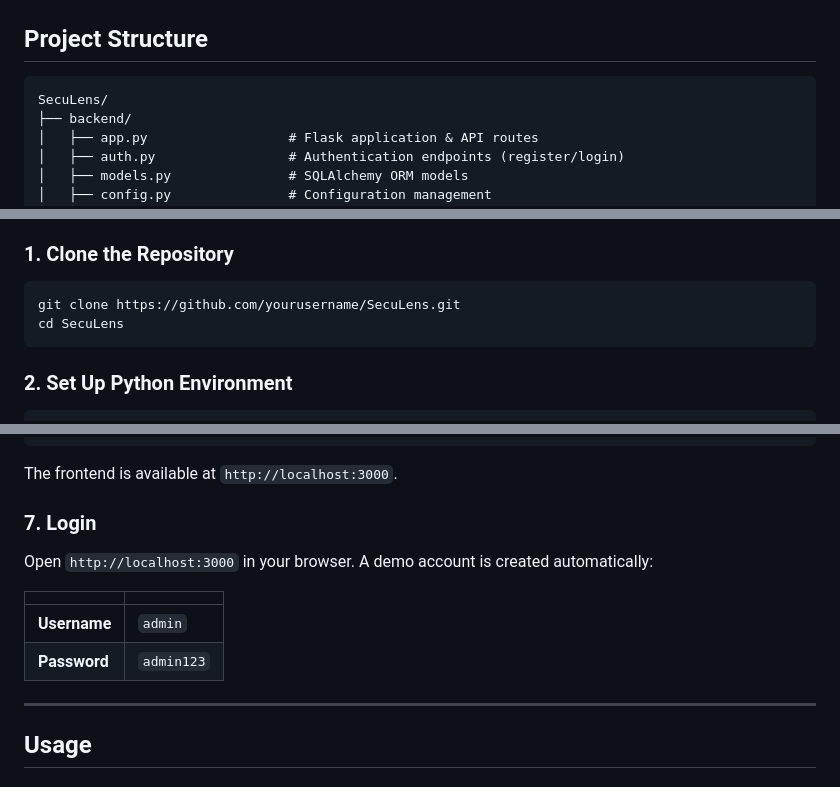
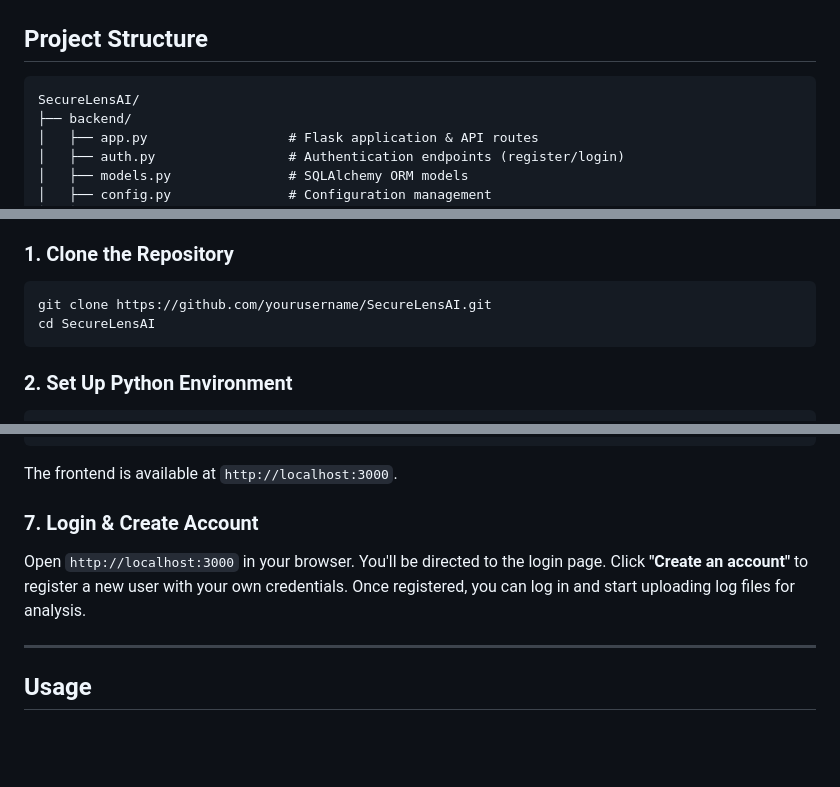
Before and after one commit to RoshanM24/SecureLensAI, a Markdown page: README.md, 3 parts joined by grey strips. GitHub-like rendering; blank space fills up the shorter version.

````diff
--- a/README.md
+++ b/README.md
@@ -39,7 +39,7 @@ Secure Lens AI is a full-stack web application that analyzes Zscaler web proxy l
 ## Project Structure
 
 ```
-SecuLens/
+SecureLensAI/
 ├── backend/
 │   ├── app.py                  # Flask application & API routes
 │   ├── auth.py                 # Authentication endpoints (register/login)
@@ -87,8 +87,8 @@ SecuLens/
 ### 1. Clone the Repository
 
 ```bash
-git clone https://github.com/yourusername/SecuLens.git
-cd SecuLens
+git clone https://github.com/yourusername/SecureLensAI.git
+cd SecureLensAI
 ```
 
 ### 2. Set Up Python Environment
@@ -139,14 +139,9 @@ python serve.py
 
 The frontend is available at `http://localhost:3000`.
 
-### 7. Login
+### 7. Login & Create Account
 
-Open `http://localhost:3000` in your browser. A demo account is created automatically:
-
-| | |
-|---|---|
-| **Username** | `admin` |
-| **Password** | `admin123` |
+Open `http://localhost:3000` in your browser. You'll be directed to the login page. Click **"Create an account"** to register a new user with your own credentials. Once registered, you can log in and start uploading log files for analysis.
 
 ---
 
````
Also changed, not shown: other parts of README.md (+52 -6 lines).
